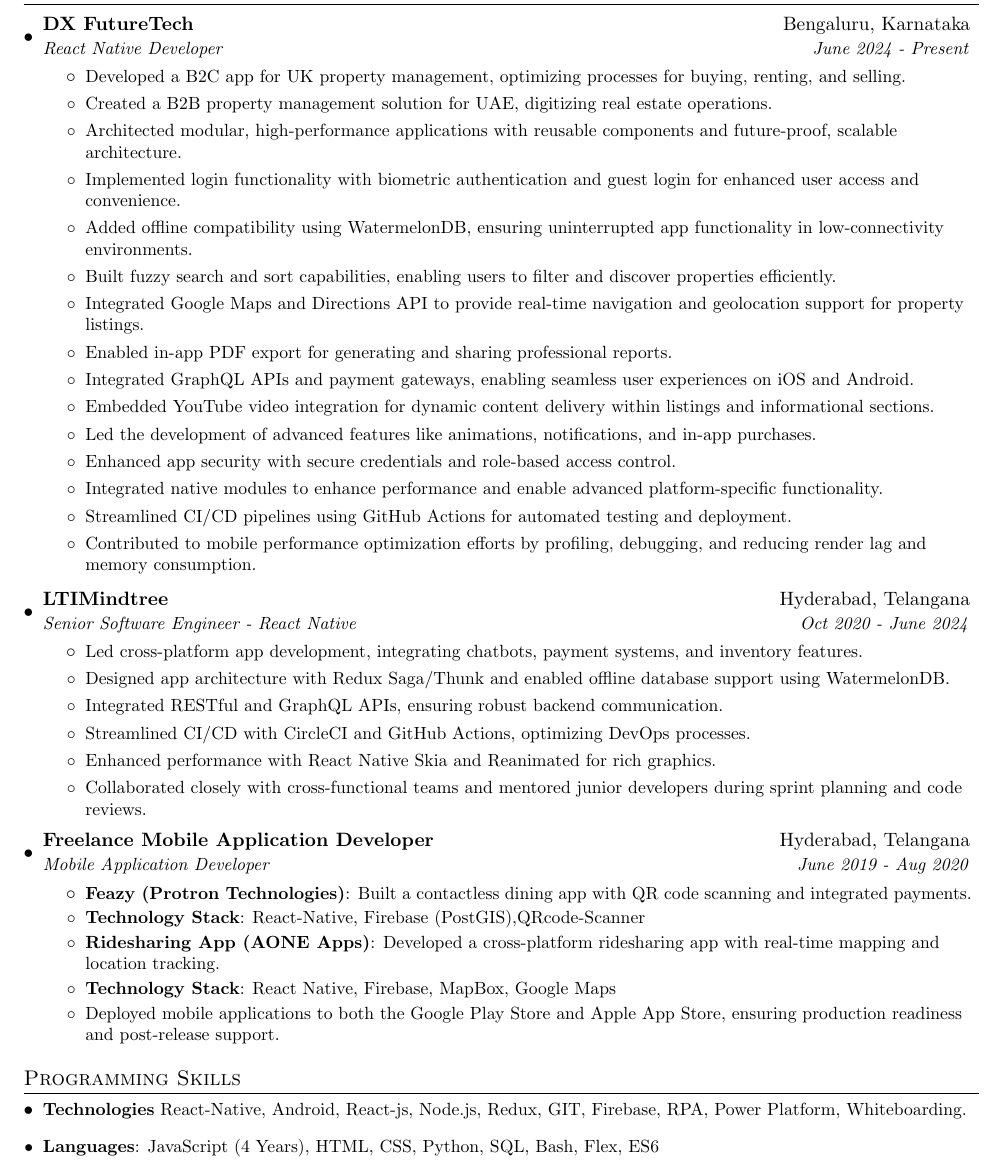
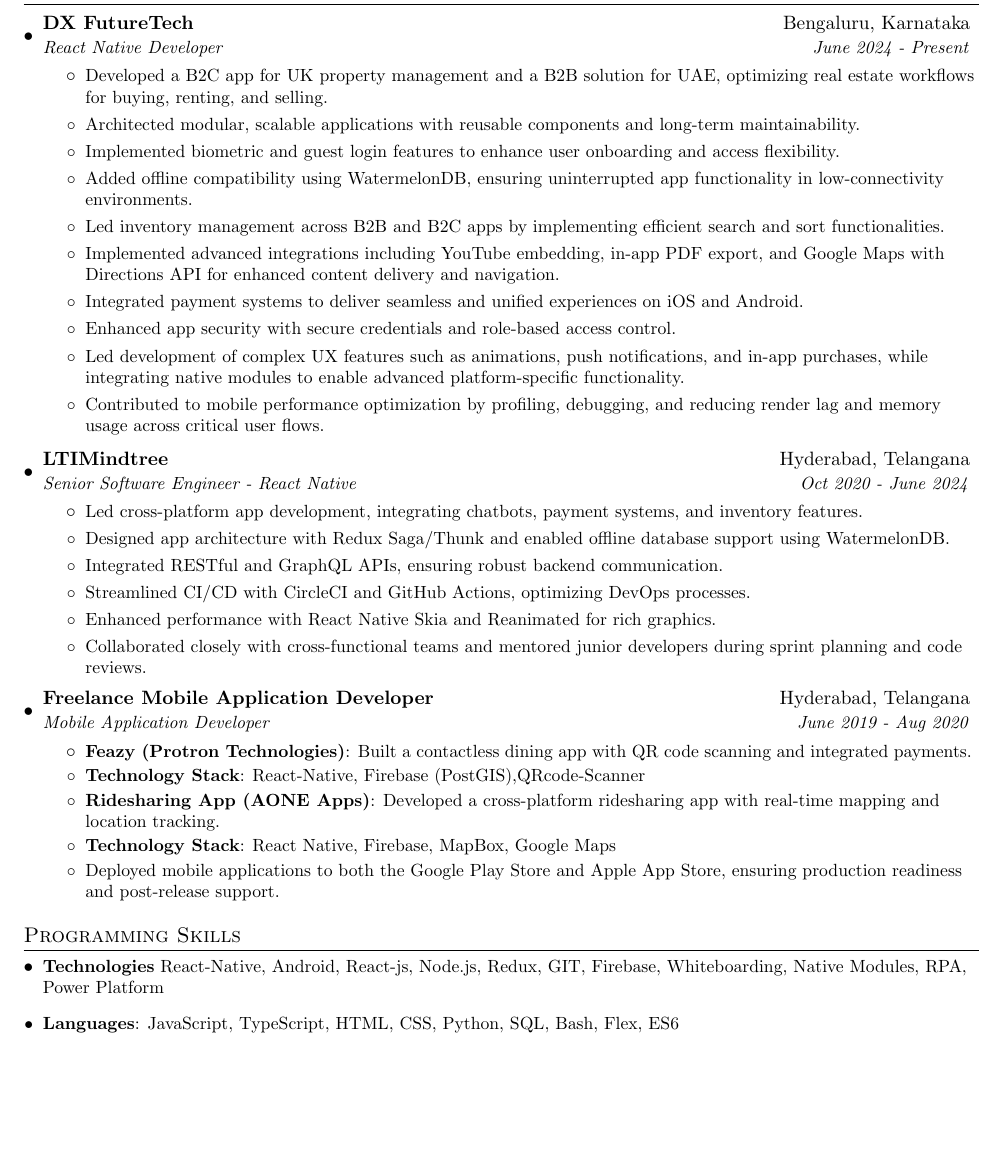
Before and after one commit to DivyanshuAlok/Resume, a LaTeX CV (Divyanshu_Alok_Resume.tex): part of page 1 of 2, cut so that both start at the same text, the shorter picture padded with empty space. Compiled offline with pdfLaTeX.

Commit message:
compressed

```diff
--- a/Divyanshu_Alok_Resume.tex
+++ b/Divyanshu_Alok_Resume.tex
@@ -85,21 +85,16 @@
 	  {DX FutureTech}{Bengaluru, Karnataka}
 	  {React Native Developer}{June 2024 - Present}
 	  \resumeItemListStart
-\resumeSubItem{}{Developed a B2C app for UK property management, optimizing processes for buying, renting, and selling.}
-\resumeSubItem{}{Created a B2B property management solution for UAE, digitizing real estate operations.}
-\resumeSubItem{}{Architected modular, high-performance applications with reusable components and future-proof, scalable architecture.}
-\resumeSubItem{}{Implemented login functionality with biometric authentication and guest login for enhanced user access and convenience.}
+\resumeSubItem{}{Developed a B2C app for UK property management and a B2B solution for UAE, optimizing real estate workflows for buying, renting, and selling.}
+\resumeSubItem{}{Architected modular, scalable applications with reusable components and long-term maintainability.}
+\resumeSubItem{}{Implemented biometric and guest login features to enhance user onboarding and access flexibility.}
 \resumeSubItem{}{Added offline compatibility using WatermelonDB, ensuring uninterrupted app functionality in low-connectivity environments.}
-\resumeSubItem{}{Built fuzzy search and sort capabilities, enabling users to filter and discover properties efficiently.}
-\resumeSubItem{}{Integrated Google Maps and Directions API to provide real-time navigation and geolocation support for property listings.}
-\resumeSubItem{}{Enabled in-app PDF export for generating and sharing professional reports.}
-\resumeSubItem{}{Integrated GraphQL APIs and payment gateways, enabling seamless user experiences on iOS and Android.}
-\resumeSubItem{}{Embedded YouTube video integration for dynamic content delivery within listings and informational sections.}
-\resumeSubItem{}{Led the development of advanced features like animations, notifications, and in-app purchases.}
+\resumeSubItem{}{Led inventory management across B2B and B2C apps by implementing efficient search and sort functionalities.}
+\resumeSubItem{}{Implemented advanced integrations including YouTube embedding, in-app PDF export, and Google Maps with Directions API for enhanced content delivery and navigation.}
+\resumeSubItem{}{Integrated payment systems to deliver seamless and unified experiences on iOS and Android.}
 \resumeSubItem{}{Enhanced app security with secure credentials and role-based access control.}
-\resumeSubItem{}{Integrated native modules to enhance performance and enable advanced platform-specific functionality.}
-\resumeSubItem{}{Streamlined CI/CD pipelines using GitHub Actions for automated testing and deployment.}
-\resumeSubItem{}{Contributed to mobile performance optimization efforts by profiling, debugging, and reducing render lag and memory consumption.}
+\resumeSubItem{}{Led development of complex UX features such as animations, push notifications, and in-app purchases, while integrating native modules to enable advanced platform-specific functionality.}
+\resumeSubItem{}{Contributed to mobile performance optimization by profiling, debugging, and reducing render lag and memory usage across critical user flows.}
 
 	\resumeItemListEnd
 
@@ -135,9 +130,8 @@
 
 %--------PROGRAMMING SKILLS------------
 \section{Programming Skills}
-\resumeSubHeadingListStart
-\resumeSubItem{Technologies}{ React-Native, Android, React-js, Node.js, Redux, GIT, Firebase, RPA, Power Platform, Whiteboarding.}
-\resumeSubItem{Languages}{: JavaScript (4 Years), HTML, CSS, Python, SQL, Bash, Flex, ES6}
+\resumeSubHeadingListStart\resumeSubItem{Technologies}{ React-Native, Android, React-js, Node.js, Redux, GIT, Firebase, Whiteboarding, Native Modules, RPA, Power Platform}
+\resumeSubItem{Languages}{: JavaScript, TypeScript, HTML, CSS, Python, SQL, Bash, Flex, ES6}
   \resumeSubHeadingListEnd
 
 %-----------PROJECTS-----------------
```
Also changed, not shown: Divyanshu_Alok_Resume.pdf, 1 other file.
